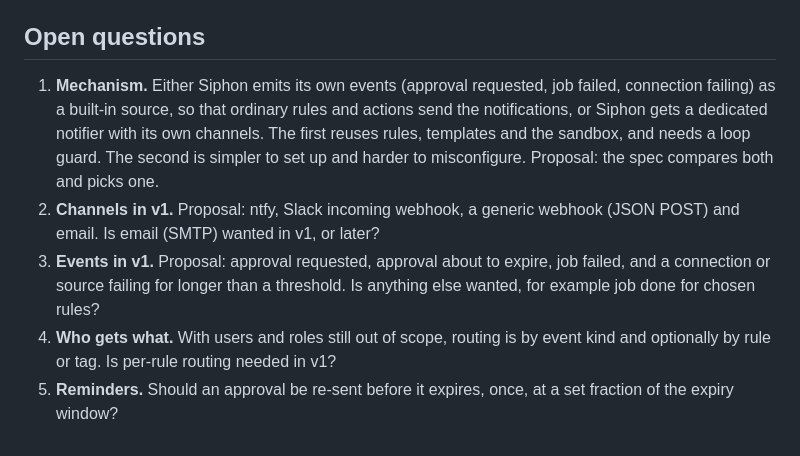
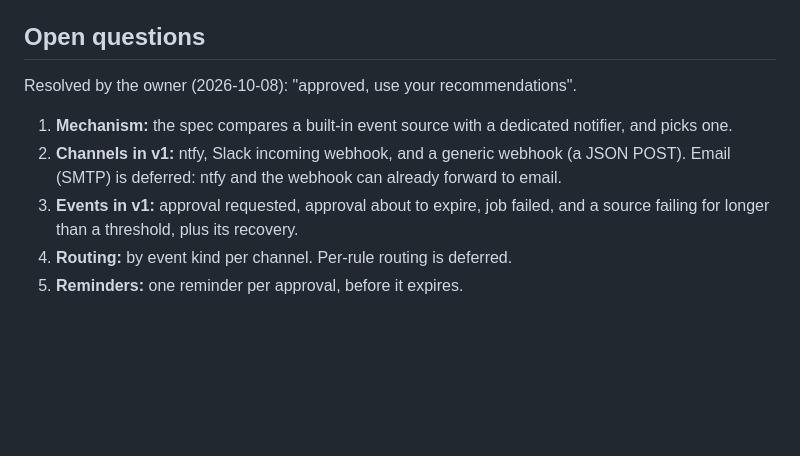
Before and after one commit to olafkfreund/siphon, a Markdown page: intent/2026-10-08-36-notifications.md, the part around the change. Drawn GitHub-style; blank space fills up the shorter version.

Commit message:
docs(intent): record resolved questions for 2026-10-08-36-notifications (#36)
Co-Authored-By: Claude Opus 5.5 <noreply@anthropic.com>
Claude-Session: https://claude.ai/code/session_012Z54Ew36BLXPUTpLnsNSeW

```diff
--- a/intent/2026-10-08-36-notifications.md
+++ b/intent/2026-10-08-36-notifications.md
@@ -84,20 +84,15 @@ expiry window, and tells nobody, mostly expires.
 
 ## Open questions
 
-1. **Mechanism.** Either Siphon emits its own events (approval requested,
-   job failed, connection failing) as a built-in source, so that ordinary
-   rules and actions send the notifications, or Siphon gets a dedicated
-   notifier with its own channels. The first reuses rules, templates and
-   the sandbox, and needs a loop guard. The second is simpler to set up and
-   harder to misconfigure. Proposal: the spec compares both and picks one.
-2. **Channels in v1.** Proposal: ntfy, Slack incoming webhook, a generic
-   webhook (JSON POST) and email. Is email (SMTP) wanted in v1, or later?
-3. **Events in v1.** Proposal: approval requested, approval about to
-   expire, job failed, and a connection or source failing for longer than a
-   threshold. Is anything else wanted, for example job done for chosen
-   rules?
-4. **Who gets what.** With users and roles still out of scope, routing is
-   by event kind and optionally by rule or tag. Is per-rule routing needed
-   in v1?
-5. **Reminders.** Should an approval be re-sent before it expires, once,
-   at a set fraction of the expiry window?
+Resolved by the owner (2026-10-08): "approved, use your recommendations".
+
+1. **Mechanism:** the spec compares a built-in event source with a
+   dedicated notifier, and picks one.
+2. **Channels in v1:** ntfy, Slack incoming webhook, and a generic webhook
+   (a JSON POST). Email (SMTP) is deferred: ntfy and the webhook can
+   already forward to email.
+3. **Events in v1:** approval requested, approval about to expire, job
+   failed, and a source failing for longer than a threshold, plus its
+   recovery.
+4. **Routing:** by event kind per channel. Per-rule routing is deferred.
+5. **Reminders:** one reminder per approval, before it expires.
```
